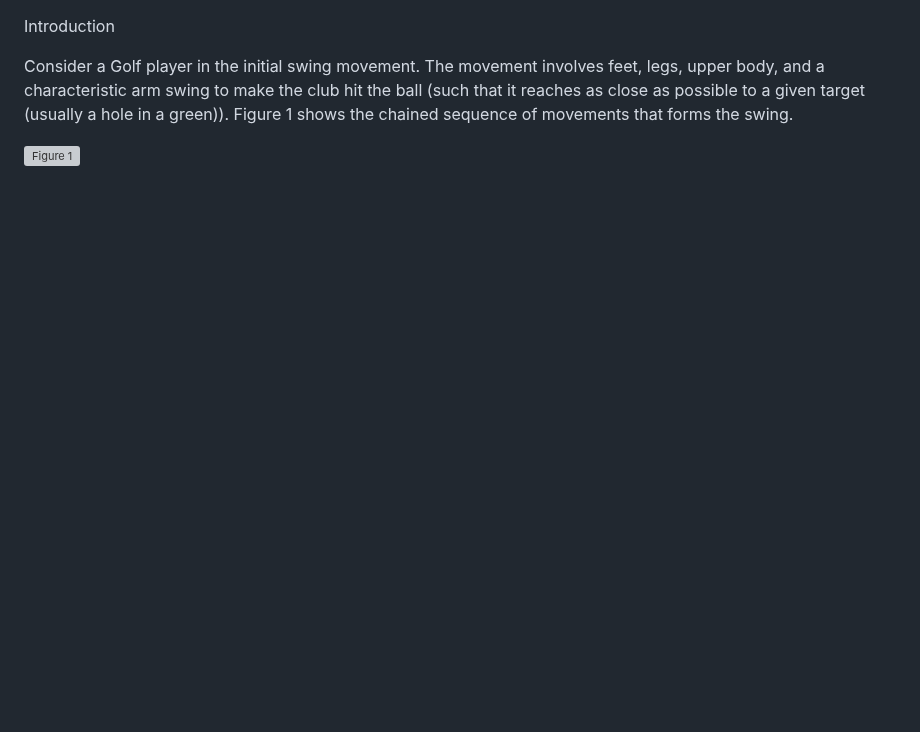
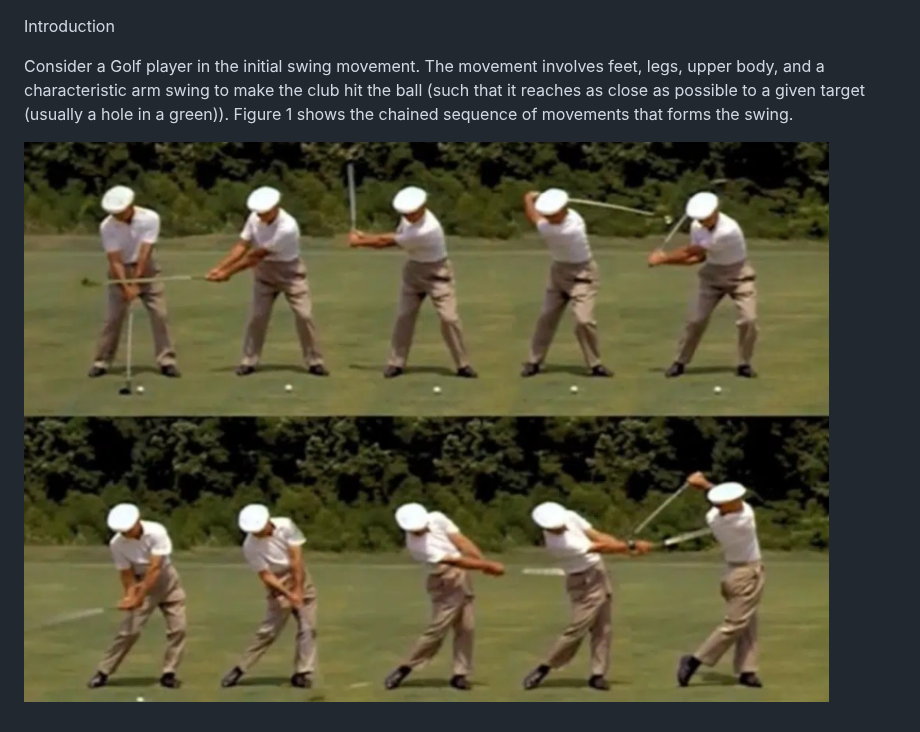
Before and after one commit to migueldosantos1/robotics_la1, a Markdown page: README.md, the part around the change. GitHub-like rendering; pictures changed too: images/golf.png (added); blank space fills up the shorter version; grey boxes are pictures that could not be loaded.

Commit message:
updated the README.md file so the image appears on github

```diff
--- a/README.md
+++ b/README.md
@@ -5,4 +5,4 @@ body, and a characteristic arm swing to make the club hit the ball (such that it
 possible to a given target (usually a hole in a green)). Figure 1 shows the chained sequence of
 movements that forms the swing.
 
-![Figure 1](/home/mike/Pictures/Screenshots/golf.png)
+![Figure 1](images/golf.png)
```
